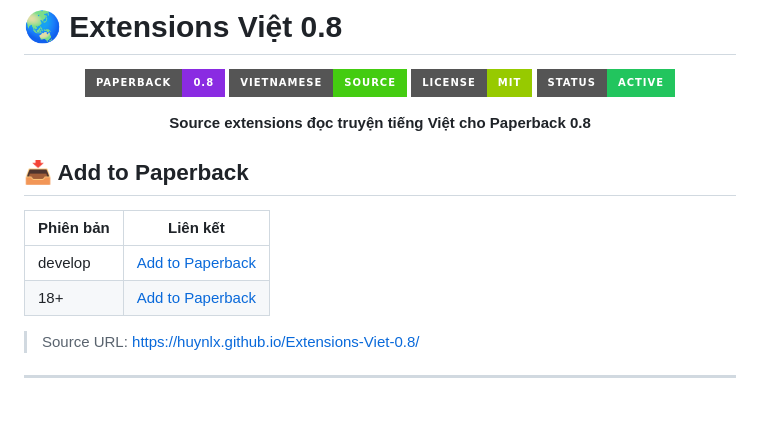
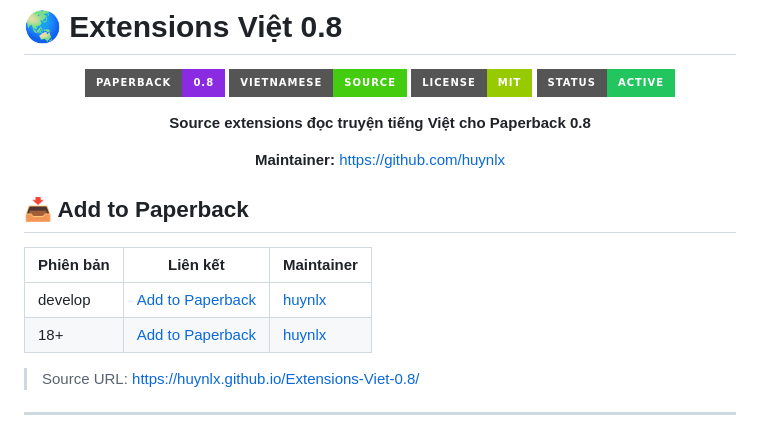
Before and after one commit to huynlx/Extensions-Viet-0.8, a Markdown page: README.md, the part around the change. Rendered like a GitHub page; badges without logos; blank space fills up the shorter version.

Commit message:
Update README.md to include maintainer information in the "Add to Paperback" section

```diff
--- a/README.md
+++ b/README.md
@@ -11,12 +11,16 @@
   <strong>Source extensions đọc truyện tiếng Việt cho Paperback 0.8</strong>
 </p>
 
+<p align="center">
+  <strong>Maintainer:</strong> <a href="https://github.com/huynlx">https://github.com/huynlx</a>
+</p>
+
 ## 📥 Add to Paperback
 
-| Phiên bản | Liên kết                                                                  |
-| --------- | ------------------------------------------------------------------------- |
-| develop   | [Add to Paperback](https://huynlx.github.io/Extensions-Viet-0.8/develop/) |
-| 18+       | [Add to Paperback](https://huynlx.github.io/Extensions-Viet-0.8/nsfw/)    |
+| Phiên bản | Liên kết                                                                  | Maintainer                          |
+| --------- | ------------------------------------------------------------------------- | ----------------------------------- |
+| develop   | [Add to Paperback](https://huynlx.github.io/Extensions-Viet-0.8/develop/) | [huynlx](https://github.com/huynlx) |
+| 18+       | [Add to Paperback](https://huynlx.github.io/Extensions-Viet-0.8/nsfw/)    | [huynlx](https://github.com/huynlx) |
 
 > Source URL: https://huynlx.github.io/Extensions-Viet-0.8/
 
```
